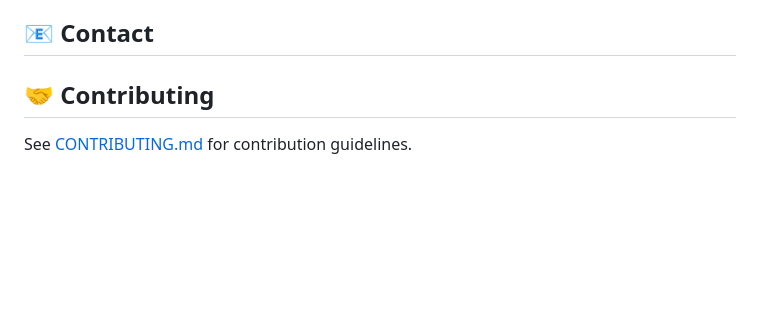
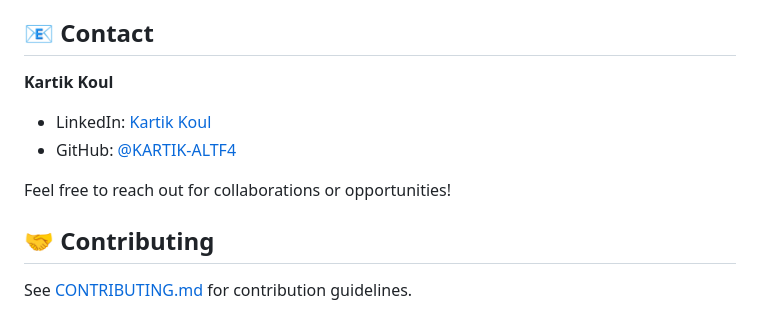
Before and after one commit to KARTIK-ALTF4/NETRAMITRA, a Markdown page: README.md, the part around the change. GitHub-like rendering; blank space fills up the shorter version.

Commit message:
add professional contact information for recruiters

```diff
--- a/README.md
+++ b/README.md
@@ -249,6 +249,12 @@ False positives and false negatives can occur. Do not rely solely on this tool f
 
 ## 📧 Contact
 
+**Kartik Koul**
+- LinkedIn: [Kartik Koul](https://www.linkedin.com/in/kartik-koul)
+- GitHub: [@KARTIK-ALTF4](https://github.com/KARTIK-ALTF4)
+
+Feel free to reach out for collaborations or opportunities!
+
 ## 🤝 Contributing
 
 See [CONTRIBUTING.md](CONTRIBUTING.md) for contribution guidelines.
```
